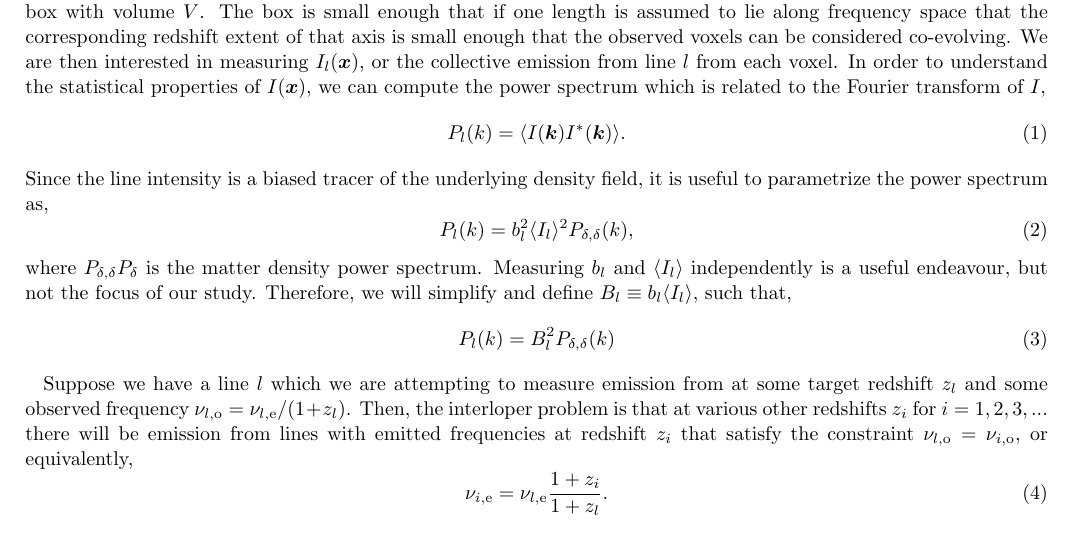
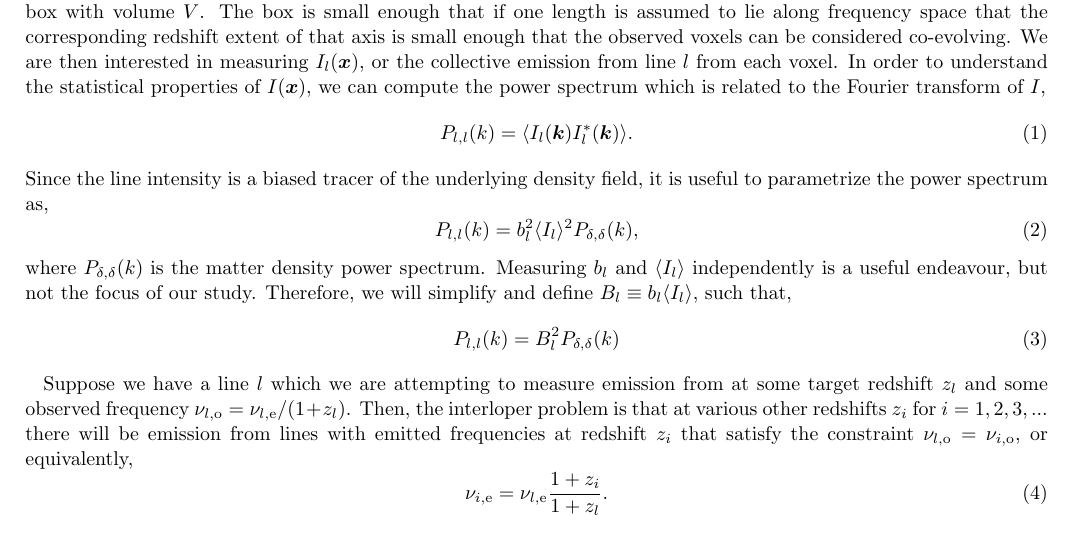
Before and after one commit to gusbeane/CO_eloping, a LaTeX paper (paper/ms.tex): part of page 1 of 3, cut so that both start at the same text. Compiled offline with LaTeX, dvips and Ghostscript.

Commit message:
Minor fixes

```diff
--- a/paper/ms.tex
+++ b/paper/ms.tex
@@ -91,19 +91,19 @@ collective emission from line $l$ from each voxel. In order to understand the
 statistical properties of $I(\bm{x})$, we can compute the power spectrum which
 is related to the Fourier transform of $I$,
 \beq
-P_{l}(k) = \avg{I(\bm{k}) I^{*}(\bm{k})}\text{.}
+P_{l,l}(k) = \avg{I_l(\bm{k}) I_l^{*}(\bm{k})}\text{.}
 \eeq
 Since the line intensity is a biased tracer of the underlying density field,
 it is useful to parametrize the power spectrum as,
 \beq
-P_l(k) = b_l^2 \avg{I_l}^2 \denps(k)\text{,}
+P_{l,l}(k) = b_l^2 \avg{I_l}^2 \denps(k)\text{,}
 \eeq
-where $\denps{P_{\delta}}$ is the matter density power spectrum. Measuring
+where $\denps(k)$ is the matter density power spectrum. Measuring
 $b_l$ and $\avg{I_l}$ independently is a useful endeavour, but not the focus
 of our study. Therefore, we will simplify and define $B_l \equiv b_l
 \avg{I_l}$, such that,
 \beq
-P_{l}(k) = B_l^2 \denps(k)
+P_{l,l}(k) = B_l^2 \denps(k)
 \eeq
 
 Suppose we have a line $l$ which we are attempting to measure emission from at
```
